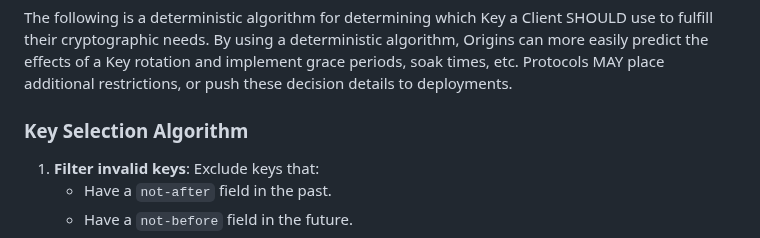
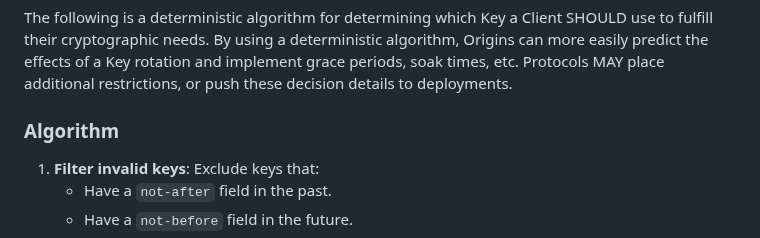
Before and after one commit to thibmeu/draft-darling-key-directory-over-http, a Markdown page: draft-darling-key-directory-over-http.md, the part around the change. Rendered like a GitHub page.

Commit message:
simplify title

```diff
--- a/draft-darling-key-directory-over-http.md
+++ b/draft-darling-key-directory-over-http.md
@@ -210,7 +210,7 @@ algorithm, Origins can more easily predict the effects of a Key rotation and
 implement grace periods, soak times, etc. Protocols MAY place additional
 restrictions, or push these decision details to deployments.
 
-### Key Selection Algorithm
+### Algorithm
 
 1. **Filter invalid keys**: Exclude keys that:
    * Have a `not-after` field in the past.
```
